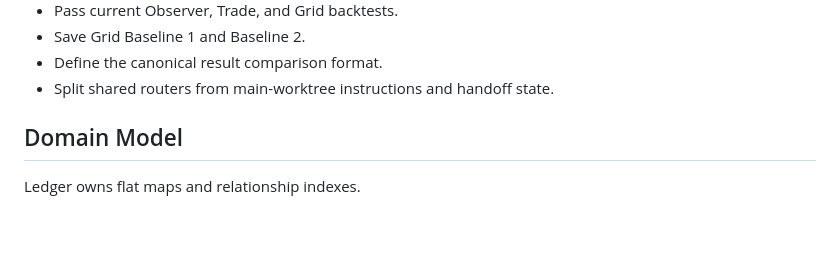
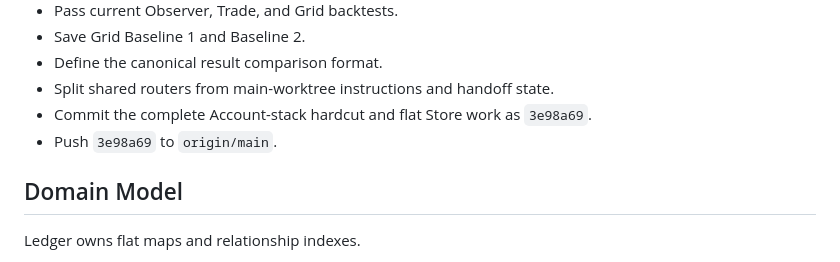
Before and after one commit to ngudles69/nuubot5, a Markdown page: HANDOFF-MAIN.md, the part around the change. Drawn GitHub-style; blank space fills up the shorter version.

Commit message:
docs: record account stack push proof

```diff
--- a/HANDOFF-MAIN.md
+++ b/HANDOFF-MAIN.md
@@ -43,6 +43,8 @@ sync.
 - Save Grid Baseline 1 and Baseline 2.
 - Define the canonical result comparison format.
 - Split shared routers from main-worktree instructions and handoff state.
+- Commit the complete Account-stack hardcut and flat Store work as `3e98a69`.
+- Push `3e98a69` to `origin/main`.
 
 ## Domain Model
 
```
